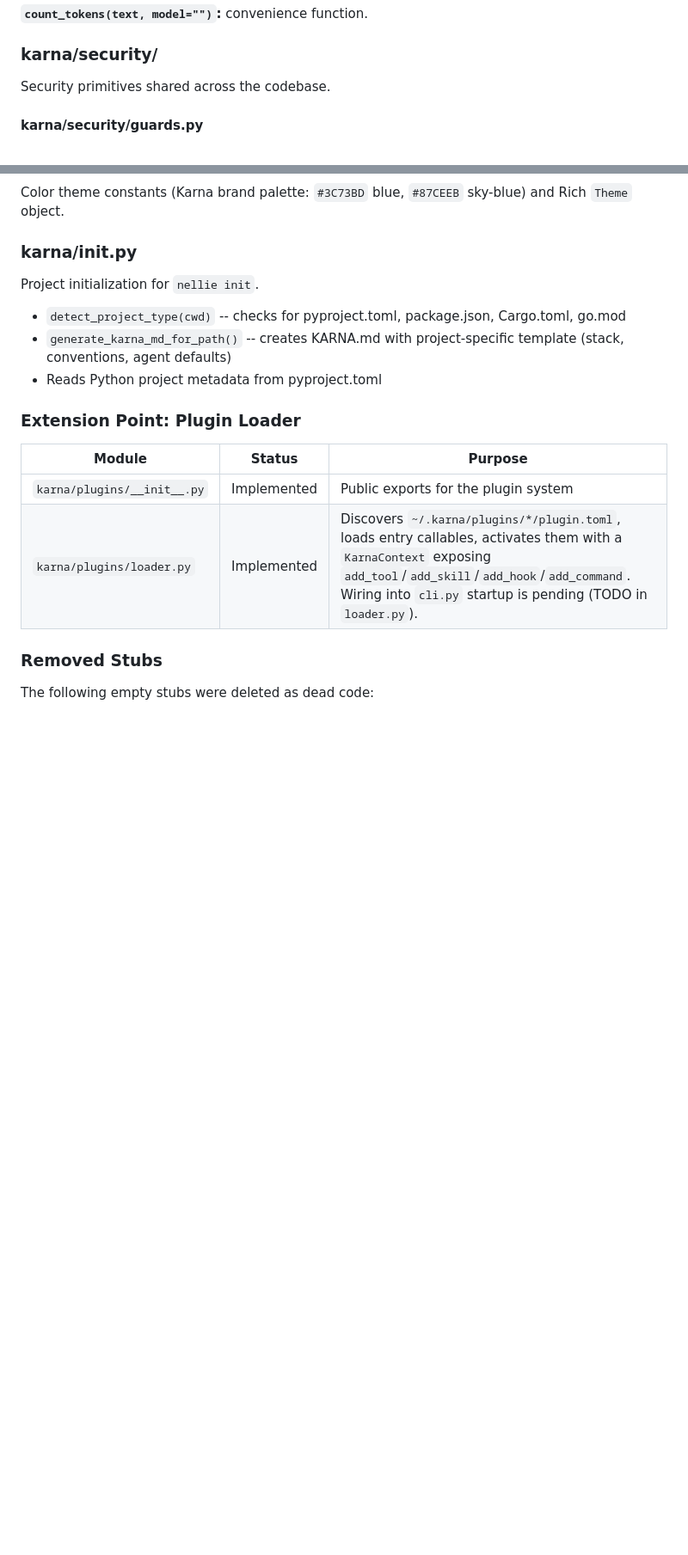
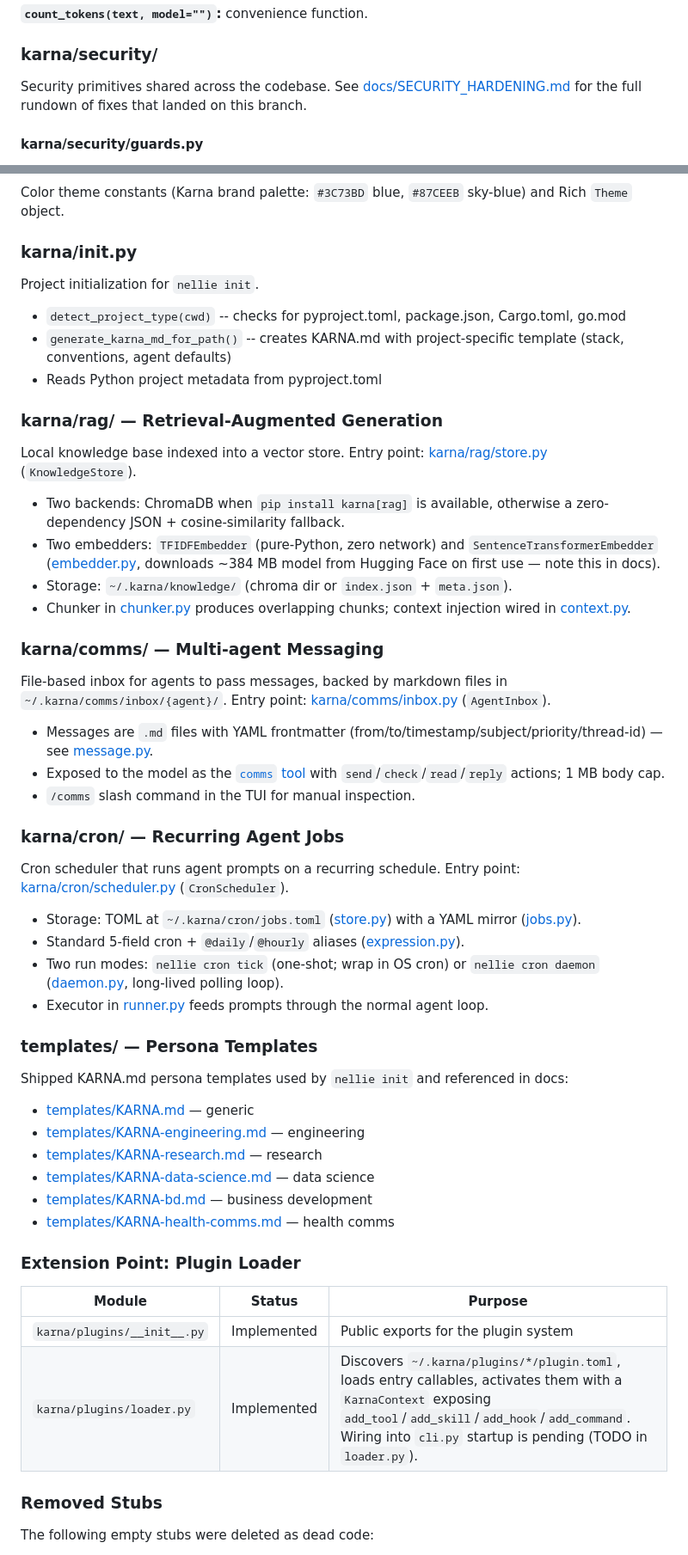
Before and after one commit to Viraj0518/Karna-GenAI-CLI, a Markdown page: docs/DEVELOPER_GUIDE.md, 2 parts joined by grey strips. Shown at 86% size. Drawn GitHub-style; blank space fills up the shorter version.

```diff
--- a/docs/DEVELOPER_GUIDE.md
+++ b/docs/DEVELOPER_GUIDE.md
@@ -643,7 +654,7 @@ Token counting with graceful fallback.
 
 ### karna/security/
 
-Security primitives shared across the codebase.
+Security primitives shared across the codebase. See [docs/SECURITY_HARDENING.md](SECURITY_HARDENING.md) for the full rundown of fixes that landed on this branch.
 
 #### karna/security/guards.py
 
@@ -710,6 +730,43 @@ Project initialization for `nellie init`.
 - `detect_project_type(cwd)` -- checks for pyproject.toml, package.json, Cargo.toml, go.mod
 - `generate_karna_md_for_path()` -- creates KARNA.md with project-specific template (stack, conventions, agent defaults)
 - Reads Python project metadata from pyproject.toml
+
+### karna/rag/ — Retrieval-Augmented Generation
+
+Local knowledge base indexed into a vector store. Entry point: [karna/rag/store.py](../karna/rag/store.py) (`KnowledgeStore`).
+
+- Two backends: ChromaDB when `pip install karna[rag]` is available, otherwise a zero-dependency JSON + cosine-similarity fallback.
+- Two embedders: `TFIDFEmbedder` (pure-Python, zero network) and `SentenceTransformerEmbedder` ([embedder.py](../karna/rag/embedder.py), downloads ~384 MB model from Hugging Face on first use — note this in docs).
+- Storage: `~/.karna/knowledge/` (chroma dir or `index.json` + `meta.json`).
+- Chunker in [chunker.py](../karna/rag/chunker.py) produces overlapping chunks; context injection wired in [context.py](../karna/rag/context.py).
+
+### karna/comms/ — Multi-agent Messaging
+
+File-based inbox for agents to pass messages, backed by markdown files in `~/.karna/comms/inbox/{agent}/`. Entry point: [karna/comms/inbox.py](../karna/comms/inbox.py) (`AgentInbox`).
+
+- Messages are `.md` files with YAML frontmatter (from/to/timestamp/subject/priority/thread-id) — see [message.py](../karna/comms/message.py).
+- Exposed to the model as the [`comms` tool](../karna/tools/comms.py) with `send`/`check`/`read`/`reply` actions; 1 MB body cap.
+- `/comms` slash command in the TUI for manual inspection.
+
+### karna/cron/ — Recurring Agent Jobs
+
+Cron scheduler that runs agent prompts on a recurring schedule. Entry point: [karna/cron/scheduler.py](../karna/cron/scheduler.py) (`CronScheduler`).
+
+- Storage: TOML at `~/.karna/cron/jobs.toml` ([store.py](../karna/cron/store.py)) with a YAML mirror ([jobs.py](../karna/cron/jobs.py)).
+- Standard 5-field cron + `@daily`/`@hourly` aliases ([expression.py](../karna/cron/expression.py)).
+- Two run modes: `nellie cron tick` (one-shot; wrap in OS cron) or `nellie cron daemon` ([daemon.py](../karna/cron/daemon.py), long-lived polling loop).
+- Executor in [runner.py](../karna/cron/runner.py) feeds prompts through the normal agent loop.
+
+### templates/ — Persona Templates
+
+Shipped KARNA.md persona templates used by `nellie init` and referenced in docs:
+
+- [templates/KARNA.md](../templates/KARNA.md) — generic
+- [templates/KARNA-engineering.md](../templates/KARNA-engineering.md) — engineering
+- [templates/KARNA-research.md](../templates/KARNA-research.md) — research
+- [templates/KARNA-data-science.md](../templates/KARNA-data-science.md) — data science
+- [templates/KARNA-bd.md](../templates/KARNA-bd.md) — business development
+- [templates/KARNA-health-comms.md](../templates/KARNA-health-comms.md) — health comms
 
 ### Extension Point: Plugin Loader
 
```
Also changed, not shown: other parts of docs/DEVELOPER_GUIDE.md (+41 -21 lines).
